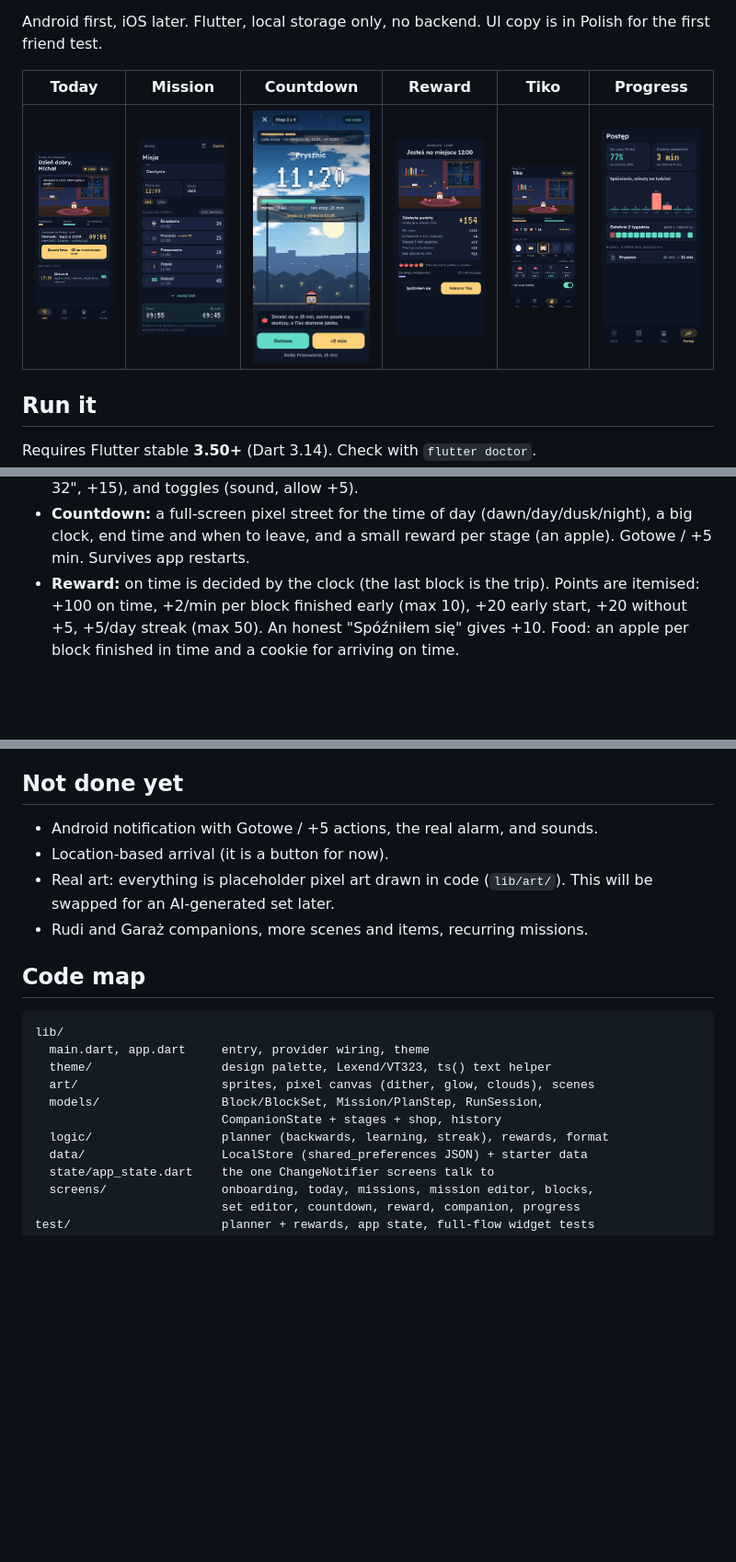
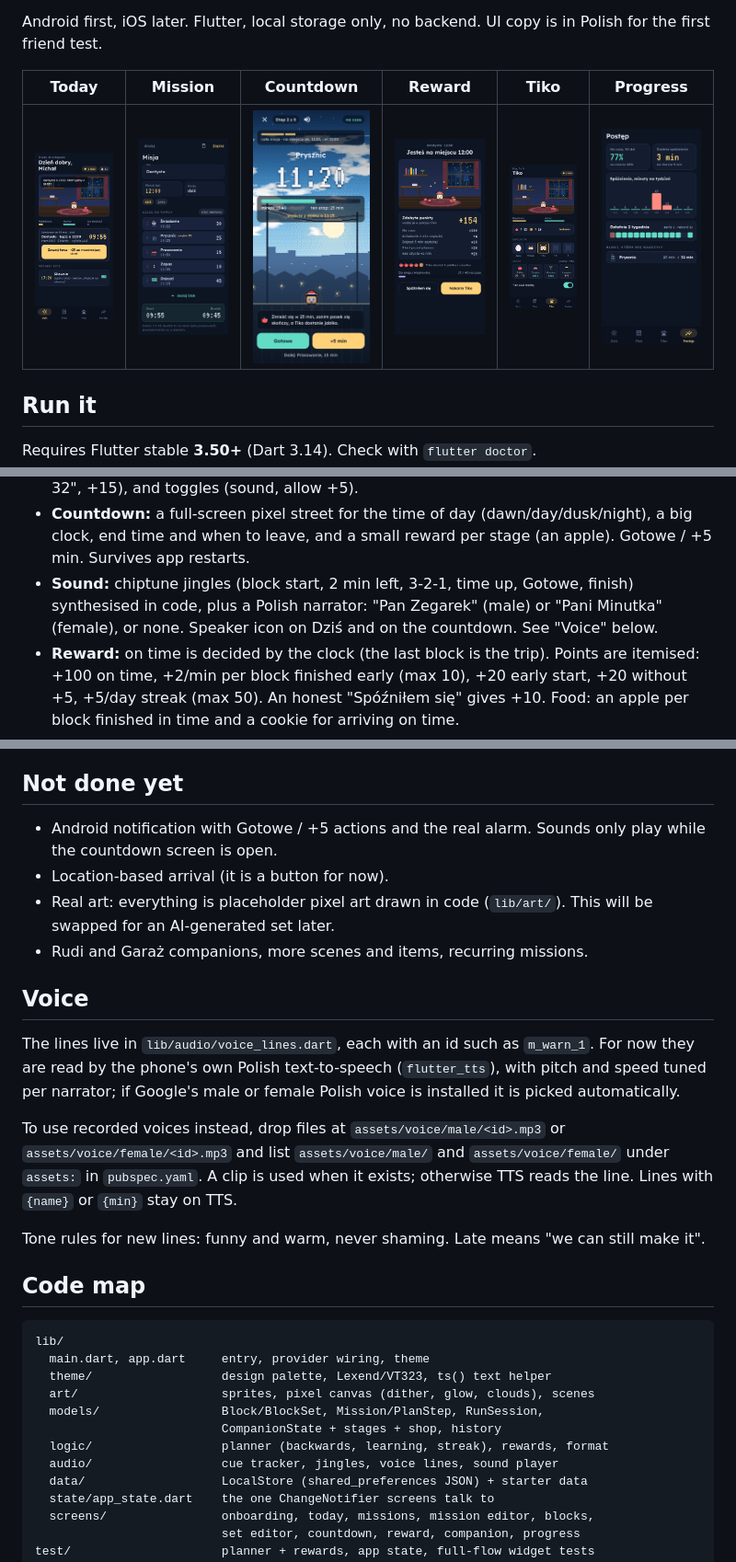
Before and after one commit to MichalStaszel/OnTimeQuest, a Markdown page: README.md, 3 parts joined by grey strips. Shown at 92% size. Drawn GitHub-style; pictures changed too: docs/screenshots/06_countdown.png; blank space fills up the shorter version.

```diff
--- a/README.md
+++ b/README.md
@@ -41,6 +41,10 @@ flutter build apk      # debug-signed APK in build/app/outputs/flutter-apk/
 - **Countdown:** a full-screen pixel street for the time of day
   (dawn/day/dusk/night), a big clock, end time and when to leave, and a
   small reward per stage (an apple). Gotowe / +5 min. Survives app restarts.
+- **Sound:** chiptune jingles (block start, 2 min left, 3-2-1, time up,
+  Gotowe, finish) synthesised in code, plus a Polish narrator: "Pan Zegarek"
+  (male) or "Pani Minutka" (female), or none. Speaker icon on Dziś and on the
+  countdown. See "Voice" below.
 - **Reward:** on time is decided by the clock (the last block is the trip).
   Points are itemised: +100 on time, +2/min per block finished early (max 10),
   +20 early start, +20 without +5, +5/day streak (max 50). An honest
@@ -56,11 +60,28 @@ flutter build apk      # debug-signed APK in build/app/outputs/flutter-apk/
 
 ## Not done yet
 
-- Android notification with Gotowe / +5 actions, the real alarm, and sounds.
+- Android notification with Gotowe / +5 actions and the real alarm. Sounds
+  only play while the countdown screen is open.
 - Location-based arrival (it is a button for now).
 - Real art: everything is placeholder pixel art drawn in code (`lib/art/`).
   This will be swapped for an AI-generated set later.
 - Rudi and Garaż companions, more scenes and items, recurring missions.
+
+## Voice
+
+The lines live in `lib/audio/voice_lines.dart`, each with an id such as
+`m_warn_1`. For now they are read by the phone's own Polish text-to-speech
+(`flutter_tts`), with pitch and speed tuned per narrator; if Google's male
+or female Polish voice is installed it is picked automatically.
+
+To use recorded voices instead, drop files at
+`assets/voice/male/<id>.mp3` or `assets/voice/female/<id>.mp3` and list
+`assets/voice/male/` and `assets/voice/female/` under `assets:` in
+`pubspec.yaml`. A clip is used when it exists; otherwise TTS reads the line.
+Lines with `{name}` or `{min}` stay on TTS.
+
+Tone rules for new lines: funny and warm, never shaming. Late means
+"we can still make it".
 
 ## Code map
 
@@ -72,6 +93,7 @@ lib/
   models/                 Block/BlockSet, Mission/PlanStep, RunSession,
                           CompanionState + stages + shop, history
   logic/                  planner (backwards, learning, streak), rewards, format
+  audio/                  cue tracker, jingles, voice lines, sound player
   data/                   LocalStore (shared_preferences JSON) + starter data
   state/app_state.dart    the one ChangeNotifier screens talk to
   screens/                onboarding, today, missions, mission editor, blocks,
```
Also changed, not shown: docs/screenshots/06b_sound.png (added), 17 other files.
